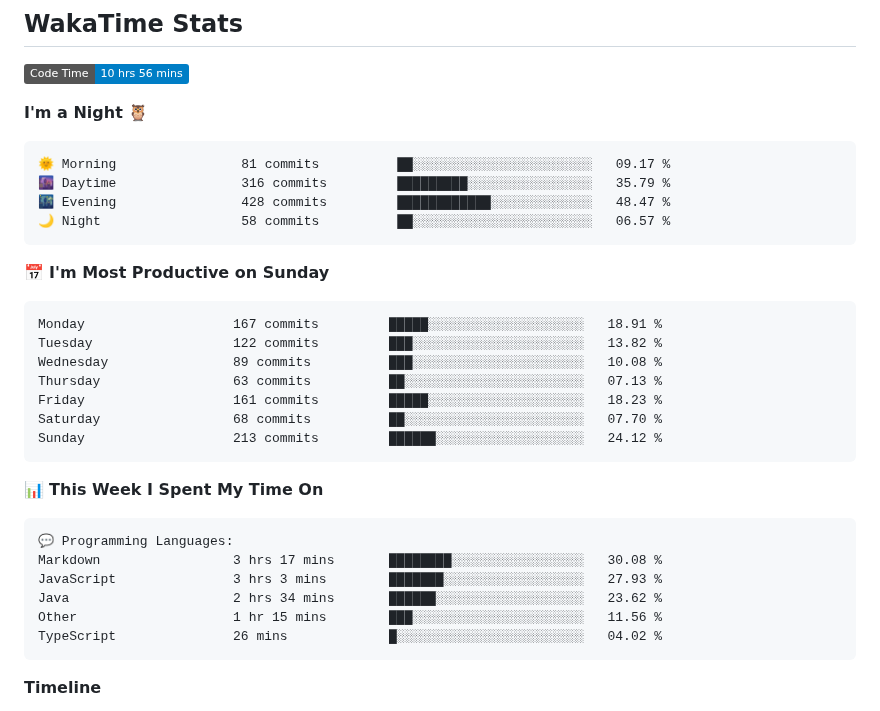
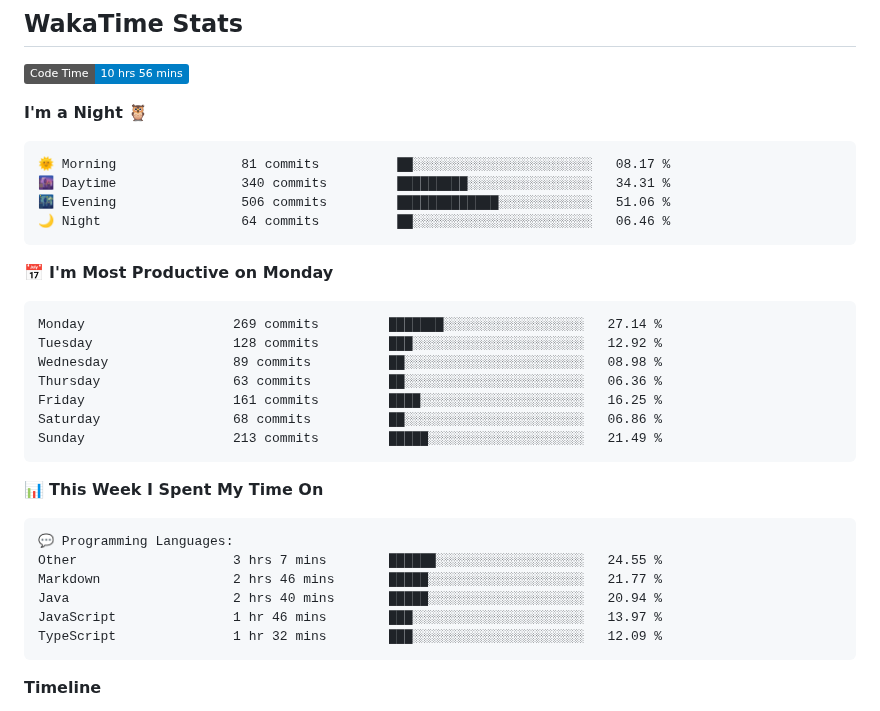
Before and after one commit to sumitahmed/sumitahmed, a Markdown page: README.md, the part around one of its changes. Rendered like a GitHub page; badges without logos.

Commit message:
Updated with Dev Metrics

````diff
--- a/README.md
+++ b/README.md
@@ -119,21 +119,21 @@
 **I'm a Night 🦉**
 
 ```text
-🌞 Morning                81 commits          ██░░░░░░░░░░░░░░░░░░░░░░░   09.17 %
-🌆 Daytime                316 commits         █████████░░░░░░░░░░░░░░░░   35.79 %
-🌃 Evening                428 commits         ████████████░░░░░░░░░░░░░   48.47 %
-🌙 Night                  58 commits          ██░░░░░░░░░░░░░░░░░░░░░░░   06.57 %
+🌞 Morning                81 commits          ██░░░░░░░░░░░░░░░░░░░░░░░   08.17 %
+🌆 Daytime                340 commits         █████████░░░░░░░░░░░░░░░░   34.31 %
+🌃 Evening                506 commits         █████████████░░░░░░░░░░░░   51.06 %
+🌙 Night                  64 commits          ██░░░░░░░░░░░░░░░░░░░░░░░   06.46 %
 ```
-📅 **I'm Most Productive on Sunday**
+📅 **I'm Most Productive on Monday**
 
 ```text
-Monday                   167 commits         █████░░░░░░░░░░░░░░░░░░░░   18.91 %
-Tuesday                  122 commits         ███░░░░░░░░░░░░░░░░░░░░░░   13.82 %
-Wednesday                89 commits          ███░░░░░░░░░░░░░░░░░░░░░░   10.08 %
-Thursday                 63 commits          ██░░░░░░░░░░░░░░░░░░░░░░░   07.13 %
-Friday                   161 commits         █████░░░░░░░░░░░░░░░░░░░░   18.23 %
-Saturday                 68 commits          ██░░░░░░░░░░░░░░░░░░░░░░░   07.70 %
-Sunday                   213 commits         ██████░░░░░░░░░░░░░░░░░░░   24.12 %
+Monday                   269 commits         ███████░░░░░░░░░░░░░░░░░░   27.14 %
+Tuesday                  128 commits         ███░░░░░░░░░░░░░░░░░░░░░░   12.92 %
+Wednesday                89 commits          ██░░░░░░░░░░░░░░░░░░░░░░░   08.98 %
+Thursday                 63 commits          ██░░░░░░░░░░░░░░░░░░░░░░░   06.36 %
+Friday                   161 commits         ████░░░░░░░░░░░░░░░░░░░░░   16.25 %
+Saturday                 68 commits          ██░░░░░░░░░░░░░░░░░░░░░░░   06.86 %
+Sunday                   213 commits         █████░░░░░░░░░░░░░░░░░░░░   21.49 %
 ```
 
 
@@ -141,11 +141,11 @@ Sunday                   213 commits         ██████░░░░░
 
 ```text
 💬 Programming Languages:
-Markdown                 3 hrs 17 mins       ████████░░░░░░░░░░░░░░░░░   30.08 %
-JavaScript               3 hrs 3 mins        ███████░░░░░░░░░░░░░░░░░░   27.93 %
-Java                     2 hrs 34 mins       ██████░░░░░░░░░░░░░░░░░░░   23.62 %
-Other                    1 hr 15 mins        ███░░░░░░░░░░░░░░░░░░░░░░   11.56 %
-TypeScript               26 mins             █░░░░░░░░░░░░░░░░░░░░░░░░   04.02 %
+Other                    3 hrs 7 mins        ██████░░░░░░░░░░░░░░░░░░░   24.55 %
+Markdown                 2 hrs 46 mins       █████░░░░░░░░░░░░░░░░░░░░   21.77 %
+Java                     2 hrs 40 mins       █████░░░░░░░░░░░░░░░░░░░░   20.94 %
+JavaScript               1 hr 46 mins        ███░░░░░░░░░░░░░░░░░░░░░░   13.97 %
+TypeScript               1 hr 32 mins        ███░░░░░░░░░░░░░░░░░░░░░░   12.09 %
 ```
 
 **Timeline**
````
Also changed, not shown: other parts of README.md (+1 -1 lines), assets/bar_graph.png.
